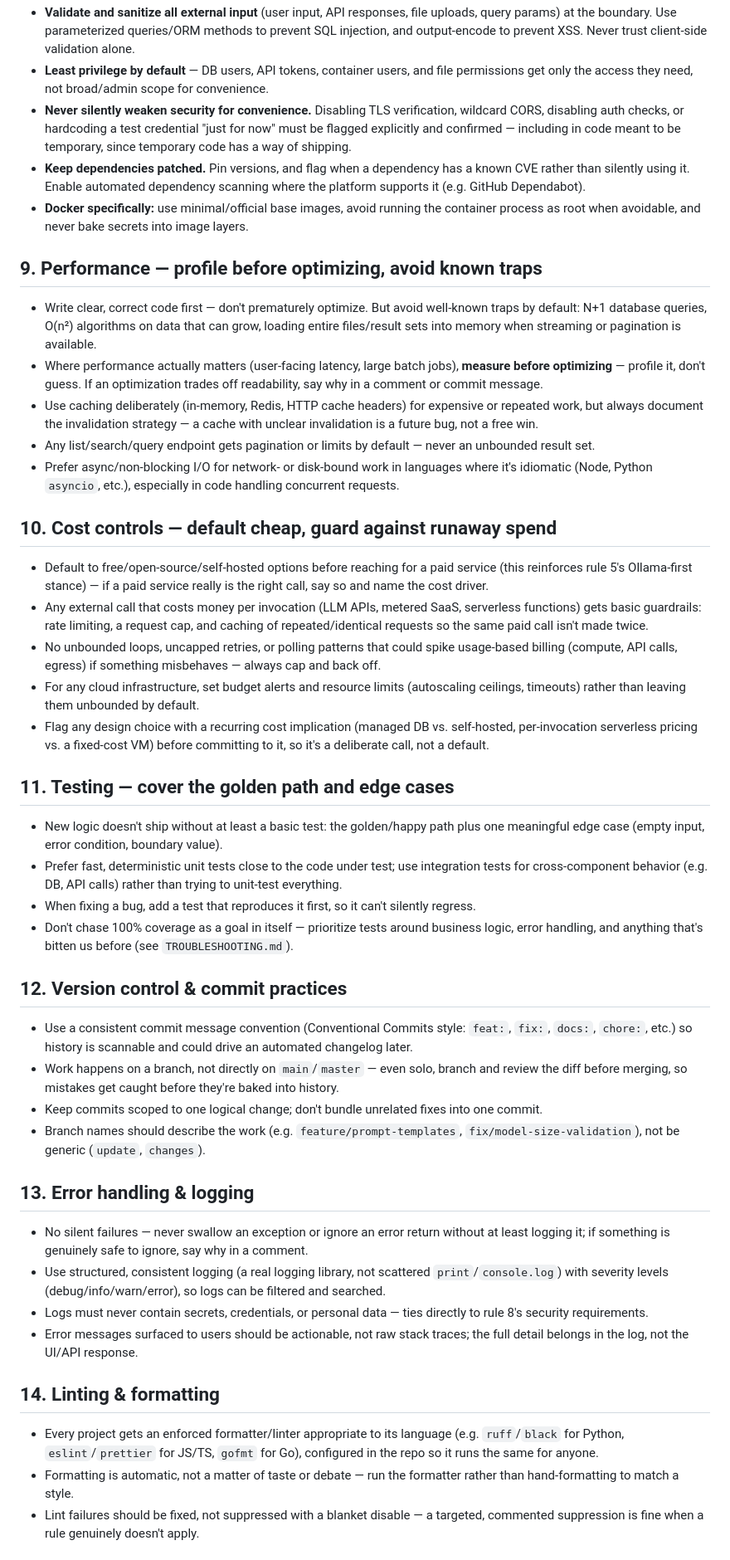
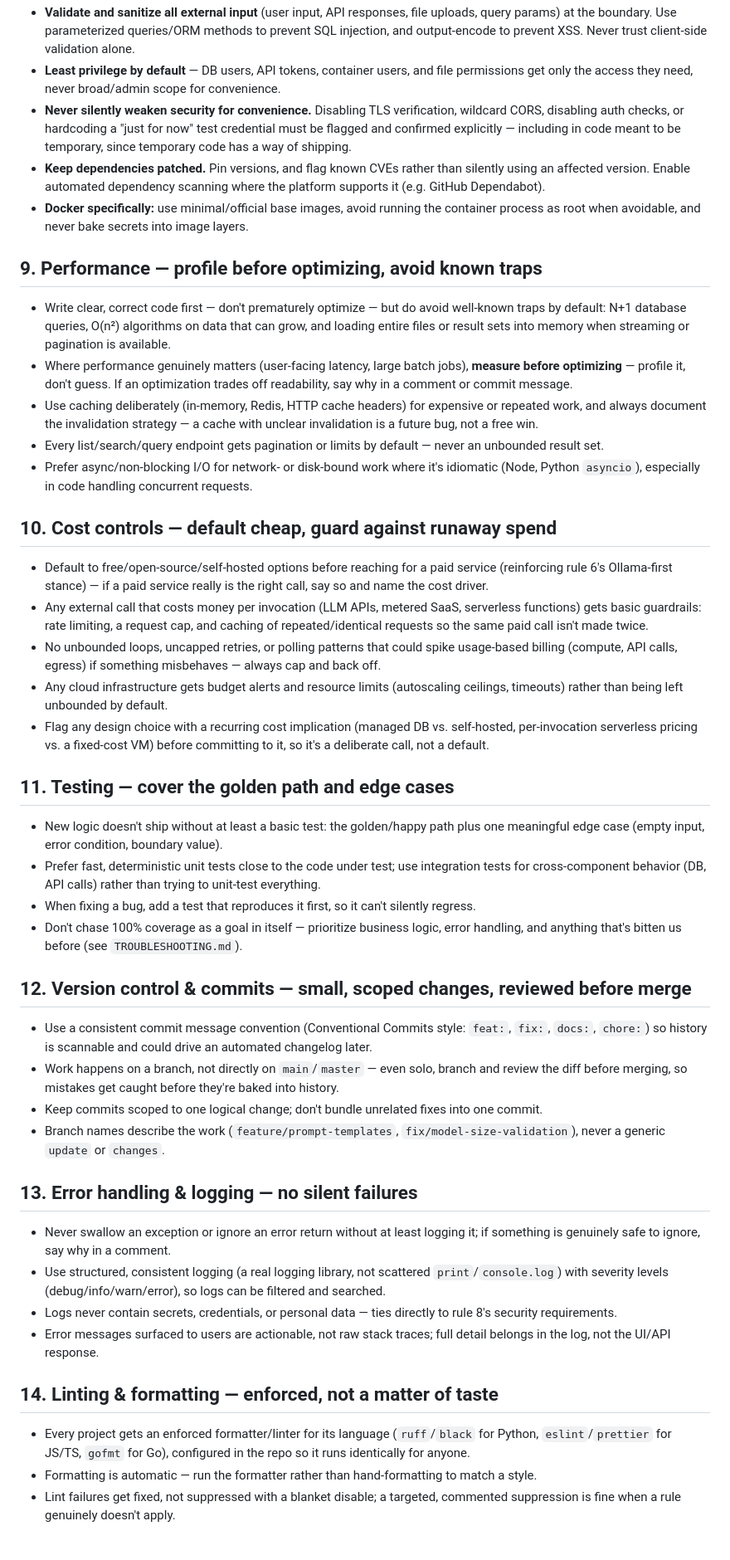
Before and after one commit to geoffreypboals-web/3d-printing-model-prompt, a Markdown page: CLAUDE.md, the part around one of its changes. Shown at 83% size. GitHub-like rendering.

```diff
--- a/CLAUDE.md
+++ b/CLAUDE.md
@@ -90,49 +92,49 @@ This project keeps two docs at its root:
 - **Validate and sanitize all external input** (user input, API responses, file uploads, query params) at the boundary. Use parameterized queries/ORM methods to prevent SQL injection, and output-encode to prevent XSS. Never trust client-side validation alone.
-- **Least privilege by default** — DB users, API tokens, container users, and file permissions get only the access they need, not broad/admin scope for convenience.
-- **Never silently weaken security for convenience.** Disabling TLS verification, wildcard CORS, disabling auth checks, or hardcoding a test credential "just for now" must be flagged explicitly and confirmed — including in code meant to be temporary, since temporary code has a way of shipping.
-- **Keep dependencies patched.** Pin versions, and flag when a dependency has a known CVE rather than silently using it. Enable automated dependency scanning where the platform supports it (e.g. GitHub Dependabot).
+- **Least privilege by default** — DB users, API tokens, container users, and file permissions get only the access they need, never broad/admin scope for convenience.
+- **Never silently weaken security for convenience.** Disabling TLS verification, wildcard CORS, disabling auth checks, or hardcoding a "just for now" test credential must be flagged and confirmed explicitly — including in code meant to be temporary, since temporary code has a way of shipping.
+- **Keep dependencies patched.** Pin versions, and flag known CVEs rather than silently using an affected version. Enable automated dependency scanning where the platform supports it (e.g. GitHub Dependabot).
 - **Docker specifically:** use minimal/official base images, avoid running the container process as root when avoidable, and never bake secrets into image layers.
 
 ## 9. Performance — profile before optimizing, avoid known traps
 
-- Write clear, correct code first — don't prematurely optimize. But avoid well-known traps by default: N+1 database queries, O(n²) algorithms on data that can grow, loading entire files/result sets into memory when streaming or pagination is available.
-- Where performance actually matters (user-facing latency, large batch jobs), **measure before optimizing** — profile it, don't guess. If an optimization trades off readability, say why in a comment or commit message.
-- Use caching deliberately (in-memory, Redis, HTTP cache headers) for expensive or repeated work, but always document the invalidation strategy — a cache with unclear invalidation is a future bug, not a free win.
-- Any list/search/query endpoint gets pagination or limits by default — never an unbounded result set.
-- Prefer async/non-blocking I/O for network- or disk-bound work in languages where it's idiomatic (Node, Python `asyncio`, etc.), especially in code handling concurrent requests.
+- Write clear, correct code first — don't prematurely optimize — but do avoid well-known traps by default: N+1 database queries, O(n²) algorithms on data that can grow, and loading entire files or result sets into memory when streaming or pagination is available.
+- Where performance genuinely matters (user-facing latency, large batch jobs), **measure before optimizing** — profile it, don't guess. If an optimization trades off readability, say why in a comment or commit message.
+- Use caching deliberately (in-memory, Redis, HTTP cache headers) for expensive or repeated work, and always document the invalidation strategy — a cache with unclear invalidation is a future bug, not a free win.
+- Every list/search/query endpoint gets pagination or limits by default — never an unbounded result set.
+- Prefer async/non-blocking I/O for network- or disk-bound work where it's idiomatic (Node, Python `asyncio`), especially in code handling concurrent requests.
 
 ## 10. Cost controls — default cheap, guard against runaway spend
 
-- Default to free/open-source/self-hosted options before reaching for a paid service (this reinforces rule 5's Ollama-first stance) — if a paid service really is the right call, say so and name the cost driver.
+- Default to free/open-source/self-hosted options before reaching for a paid service (reinforcing rule 6's Ollama-first stance) — if a paid service really is the right call, say so and name the cost driver.
 - Any external call that costs money per invocation (LLM APIs, metered SaaS, serverless functions) gets basic guardrails: rate limiting, a request cap, and caching of repeated/identical requests so the same paid call isn't made twice.
 - No unbounded loops, uncapped retries, or polling patterns that could spike usage-based billing (compute, API calls, egress) if something misbehaves — always cap and back off.
-- For any cloud infrastructure, set budget alerts and resource limits (autoscaling ceilings, timeouts) rather than leaving them unbounded by default.
+- Any cloud infrastructure gets budget alerts and resource limits (autoscaling ceilings, timeouts) rather than being left unbounded by default.
 - Flag any design choice with a recurring cost implication (managed DB vs. self-hosted, per-invocation serverless pricing vs. a fixed-cost VM) before committing to it, so it's a deliberate call, not a default.
 
 ## 11. Testing — cover the golden path and edge cases
 
 - New logic doesn't ship without at least a basic test: the golden/happy path plus one meaningful edge case (empty input, error condition, boundary value).
-- Prefer fast, deterministic unit tests close to the code under test; use integration tests for cross-component behavior (e.g. DB, API calls) rather than trying to unit-test everything.
+- Prefer fast, deterministic unit tests close to the code under test; use integration tests for cross-component behavior (DB, API calls) rather than trying to unit-test everything.
 - When fixing a bug, add a test that reproduces it first, so it can't silently regress.
-- Don't chase 100% coverage as a goal in itself — prioritize tests around business logic, error handling, and anything that's bitten us before (see `TROUBLESHOOTING.md`).
+- Don't chase 100% coverage as a goal in itself — prioritize business logic, error handling, and anything that's bitten us before (see `TROUBLESHOOTING.md`).
 
-## 12. Version control & commit practices
+## 12. Version control & commits — small, scoped changes, reviewed before merge
 
-- Use a consistent commit message convention (Conventional Commits style: `feat:`, `fix:`, `docs:`, `chore:`, etc.) so history is scannable and could drive an automated changelog later.
+- Use a consistent commit message convention (Conventional Commits style: `feat:`, `fix:`, `docs:`, `chore:`) so history is scannable and could drive an automated changelog later.
 - Work happens on a branch, not directly on `main`/`master` — even solo, branch and review the diff before merging, so mistakes get caught before they're baked into history.
 - Keep commits scoped to one logical change; don't bundle unrelated fixes into one commit.
-- Branch names should describe the work (e.g. `feature/prompt-templates`, `fix/model-size-validation`), not be generic (`update`, `changes`).
+- Branch names describe the work (`feature/prompt-templates`, `fix/model-size-validation`), never a generic `update` or `changes`.
 
-## 13. Error handling & logging
+## 13. Error handling & logging — no silent failures
 
-- No silent failures — never swallow an exception or ignore an error return without at least logging it; if something is genuinely safe to ignore, say why in a comment.
+- Never swallow an exception or ignore an error return without at least logging it; if something is genuinely safe to ignore, say why in a comment.
 - Use structured, consistent logging (a real logging library, not scattered `print`/`console.log`) with severity levels (debug/info/warn/error), so logs can be filtered and searched.
-- Logs must never contain secrets, credentials, or personal data — ties directly to rule 8's security requirements.
-- Error messages surfaced to users should be actionable, not raw stack traces; the full detail belongs in the log, not the UI/API response.
+- Logs never contain secrets, credentials, or personal data — ties directly to rule 8's security requirements.
+- Error messages surfaced to users are actionable, not raw stack traces; full detail belongs in the log, not the UI/API response.
 
-## 14. Linting & formatting
+## 14. Linting & formatting — enforced, not a matter of taste
 
-- Every project gets an enforced formatter/linter appropriate to its language (e.g. `ruff`/`black` for Python, `eslint`/`prettier` for JS/TS, `gofmt` for Go), configured in the repo so it runs the same for anyone.
-- Formatting is automatic, not a matter of taste or debate — run the formatter rather than hand-formatting to match a style.
-- Lint failures should be fixed, not suppressed with a blanket disable — a targeted, commented suppression is fine when a rule genuinely doesn't apply.
+- Every project gets an enforced formatter/linter for its language (`ruff`/`black` for Python, `eslint`/`prettier` for JS/TS, `gofmt` for Go), configured in the repo so it runs identically for anyone.
+- Formatting is automatic — run the formatter rather than hand-formatting to match a style.
+- Lint failures get fixed, not suppressed with a blanket disable; a targeted, commented suppression is fine when a rule genuinely doesn't apply.
 
```
Also changed, not shown: other parts of CLAUDE.md (+70 -68 lines).
